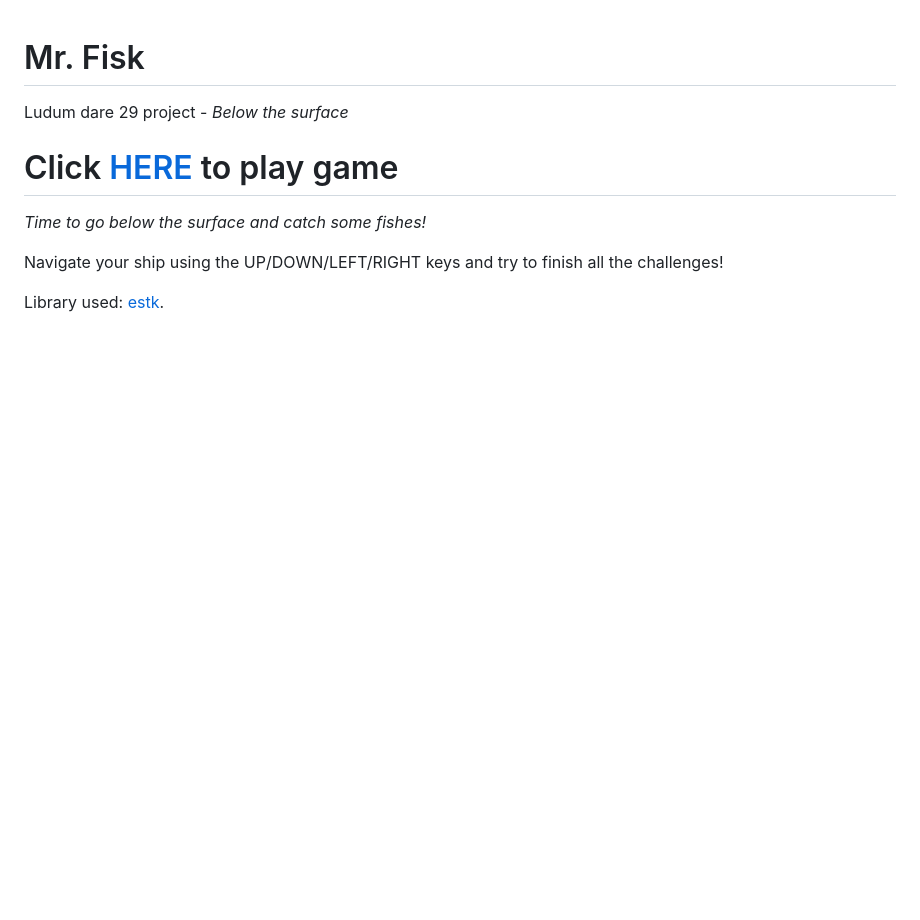
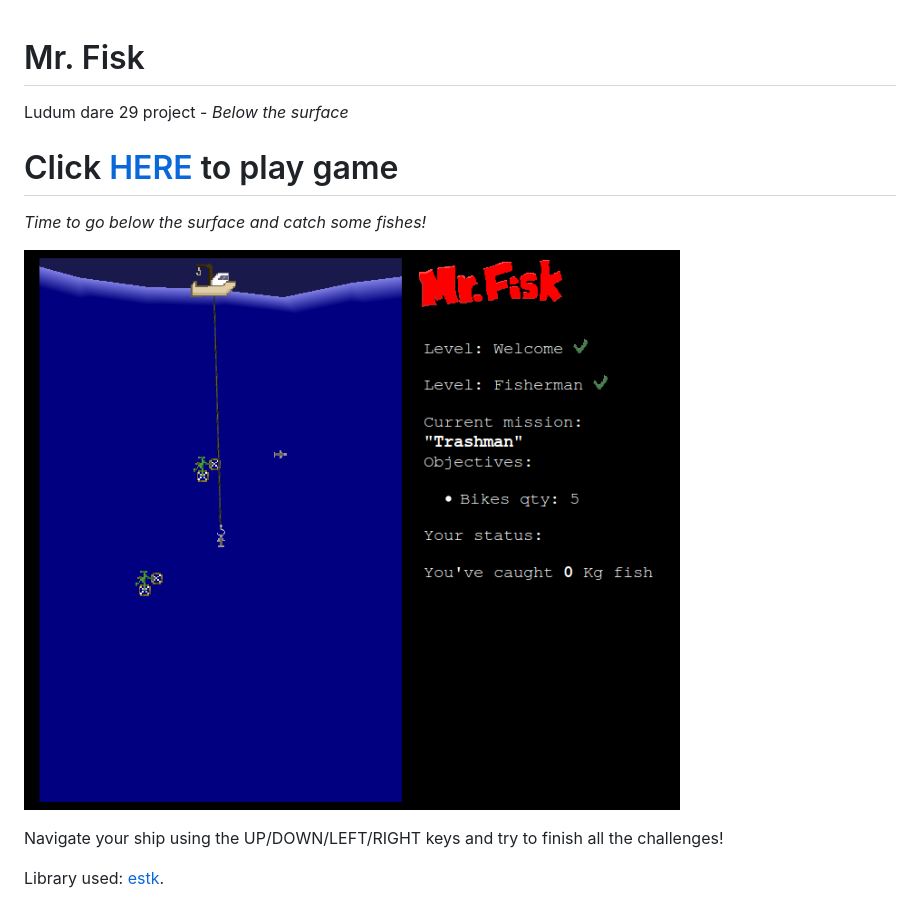
Before and after one commit to carlmartus/fisk, a Markdown page: README.md, the part around the change. Drawn GitHub-style; pictures changed too: shot0.png (added); blank space fills up the shorter version.

Commit message:
Fix: Readme screenshot.

```diff
--- a/README.md
+++ b/README.md
@@ -7,6 +7,8 @@ Click [HERE](http://martus.se/ld29/mrfisk/) to play game
 ========================================================
 *Time to go below the surface and catch some fishes!*
 
+![Screen shot](shot0.png)
+
 Navigate your ship using the UP/DOWN/LEFT/RIGHT keys and try to finish all the challenges!
 
 Library used: [estk](https://github.com/carlmartus/estk).
```
